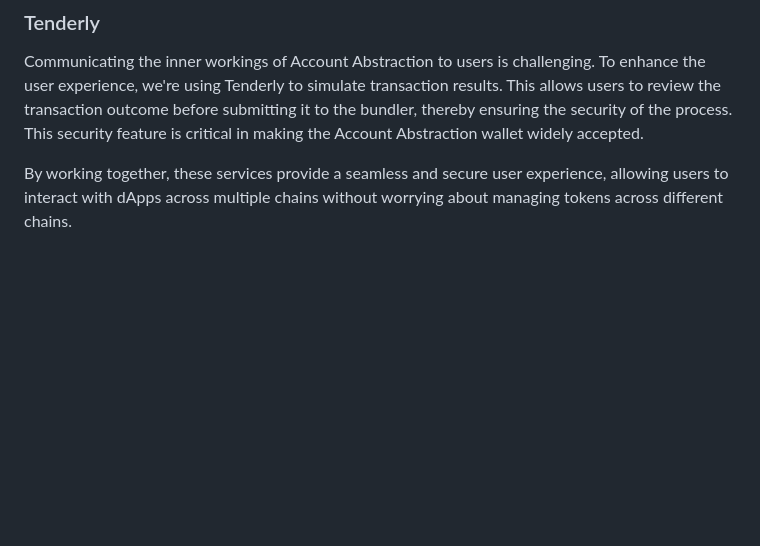
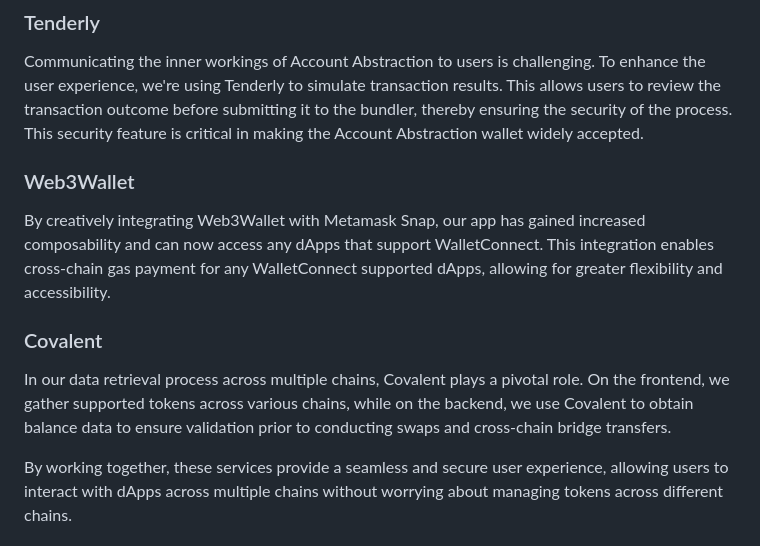
Before and after one commit to taijusanagi/CrossFuel, a Markdown page: README.md, the part around the change printed below. Drawn GitHub-style; blank space fills up the shorter version.

```diff
--- a/README.md
+++ b/README.md
@@ -39,4 +47,12 @@ Defender creates a signature for verifying paymaster contract and automates mult
 
 Communicating the inner workings of Account Abstraction to users is challenging. To enhance the user experience, we're using Tenderly to simulate transaction results. This allows users to review the transaction outcome before submitting it to the bundler, thereby ensuring the security of the process. This security feature is critical in making the Account Abstraction wallet widely accepted.
 
+### Web3Wallet
+
+By creatively integrating Web3Wallet with Metamask Snap, our app has gained increased composability and can now access any dApps that support WalletConnect. This integration enables cross-chain gas payment for any WalletConnect supported dApps, allowing for greater flexibility and accessibility.
+
+### Covalent
+
+In our data retrieval process across multiple chains, Covalent plays a pivotal role. On the frontend, we gather supported tokens across various chains, while on the backend, we use Covalent to obtain balance data to ensure validation prior to conducting swaps and cross-chain bridge transfers.
+
 By working together, these services provide a seamless and secure user experience, allowing users to interact with dApps across multiple chains without worrying about managing tokens across different chains.
```
Also changed, not shown: other parts of README.md (+16 -8 lines), docs/how-it-works.jpg, docs/top.png (added).
